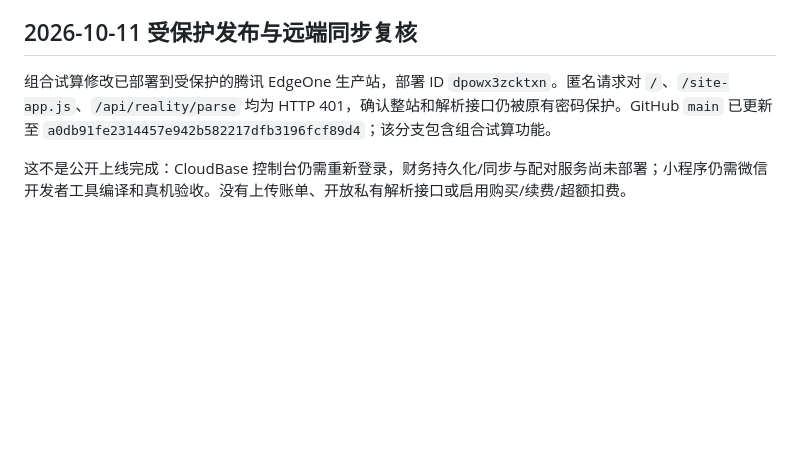
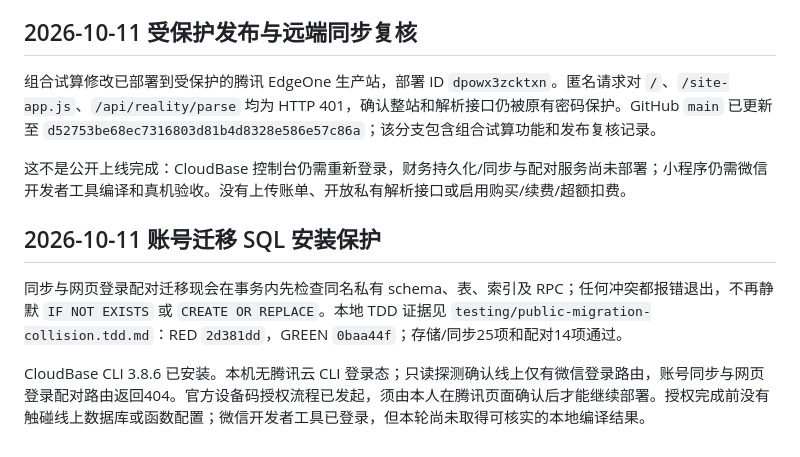
Before and after one commit to cheng-Lokesh/buffer, a Markdown page: docs/PUBLIC_SERVICE_IMPLEMENTATION_STATUS.md, the part around the change. GitHub-like rendering; blank space fills up the shorter version.

Commit message:
docs: record account SQL collision guard

```diff
--- a/docs/PUBLIC_SERVICE_IMPLEMENTATION_STATUS.md
+++ b/docs/PUBLIC_SERVICE_IMPLEMENTATION_STATUS.md
@@ -162,6 +162,12 @@ AppSecret 已由本人保存于受保护的本机私有文件并通过格式检
 
 ## 2026-10-11 受保护发布与远端同步复核
 
-组合试算修改已部署到受保护的腾讯 EdgeOne 生产站，部署 ID `dpowx3zcktxn`。匿名请求对 `/`、`/site-app.js`、`/api/reality/parse` 均为 HTTP 401，确认整站和解析接口仍被原有密码保护。GitHub `main` 已更新至 `a0db91fe2314457e942b582217dfb3196fcf89d4`；该分支包含组合试算功能。
+组合试算修改已部署到受保护的腾讯 EdgeOne 生产站，部署 ID `dpowx3zcktxn`。匿名请求对 `/`、`/site-app.js`、`/api/reality/parse` 均为 HTTP 401，确认整站和解析接口仍被原有密码保护。GitHub `main` 已更新至 `d52753be68ec7316803d81b4d8328e586e57c86a`；该分支包含组合试算功能和发布复核记录。
 
 这不是公开上线完成：CloudBase 控制台仍需重新登录，财务持久化/同步与配对服务尚未部署；小程序仍需微信开发者工具编译和真机验收。没有上传账单、开放私有解析接口或启用购买/续费/超额扣费。
+
+## 2026-10-11 账号迁移 SQL 安装保护
+
+同步与网页登录配对迁移现会在事务内先检查同名私有 schema、表、索引及 RPC；任何冲突都报错退出，不再静默 `IF NOT EXISTS` 或 `CREATE OR REPLACE`。本地 TDD 证据见 `testing/public-migration-collision.tdd.md`：RED `2d381dd`，GREEN `0baa44f`；存储/同步25项和配对14项通过。
+
+CloudBase CLI 3.8.6 已安装。本机无腾讯云 CLI 登录态；只读探测确认线上仅有微信登录路由，账号同步与网页登录配对路由返回404。官方设备码授权流程已发起，须由本人在腾讯页面确认后才能继续部署。授权完成前没有触碰线上数据库或函数配置；微信开发者工具已登录，但本轮尚未取得可核实的本地编译结果。
```
Also changed, not shown: testing/public-migration-collision.tdd.md (added, +18 -0 lines).
